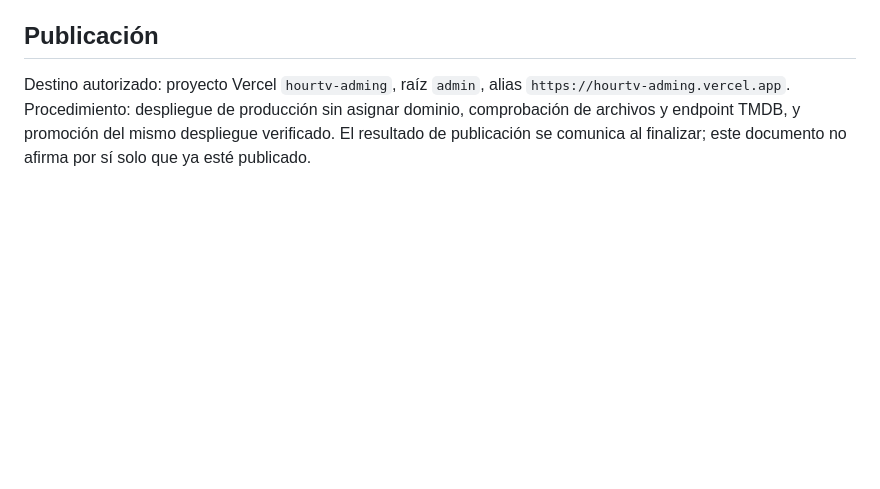
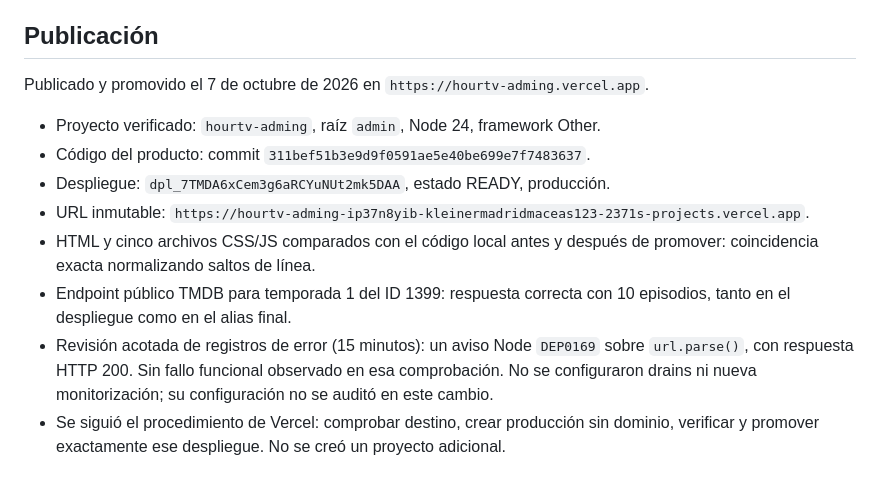
Before and after one commit to KlenchoxD/hourtv-adming, a Markdown page: docs/superpowers/2026-10-07-admin-workspace-verification.md, the part around the change. Drawn GitHub-style; blank space fills up the shorter version.

Commit message:
docs(admin): record verified production workspace release

```diff
--- a/docs/superpowers/2026-10-07-admin-workspace-verification.md
+++ b/docs/superpowers/2026-10-07-admin-workspace-verification.md
@@ -31,4 +31,13 @@ En el inspector de consulta, un rating válido de `0` se visualiza como un guion
 
 ## Publicación
 
-Destino autorizado: proyecto Vercel `hourtv-adming`, raíz `admin`, alias `https://hourtv-adming.vercel.app`. Procedimiento: despliegue de producción sin asignar dominio, comprobación de archivos y endpoint TMDB, y promoción del mismo despliegue verificado. El resultado de publicación se comunica al finalizar; este documento no afirma por sí solo que ya esté publicado.
+Publicado y promovido el 7 de octubre de 2026 en `https://hourtv-adming.vercel.app`.
+
+- Proyecto verificado: `hourtv-adming`, raíz `admin`, Node 24, framework Other.
+- Código del producto: commit `311bef51b3e9d9f0591ae5e40be699e7f7483637`.
+- Despliegue: `dpl_7TMDA6xCem3g6aRCYuNUt2mk5DAA`, estado READY, producción.
+- URL inmutable: `https://hourtv-adming-ip37n8yib-kleinermadridmaceas123-2371s-projects.vercel.app`.
+- HTML y cinco archivos CSS/JS comparados con el código local antes y después de promover: coincidencia exacta normalizando saltos de línea.
+- Endpoint público TMDB para temporada 1 del ID 1399: respuesta correcta con 10 episodios, tanto en el despliegue como en el alias final.
+- Revisión acotada de registros de error (15 minutos): un aviso Node `DEP0169` sobre `url.parse()`, con respuesta HTTP 200. Sin fallo funcional observado en esa comprobación. No se configuraron drains ni nueva monitorización; su configuración no se auditó en este cambio.
+- Se siguió el procedimiento de Vercel: comprobar destino, crear producción sin dominio, verificar y promover exactamente ese despliegue. No se creó un proyecto adicional.
```
